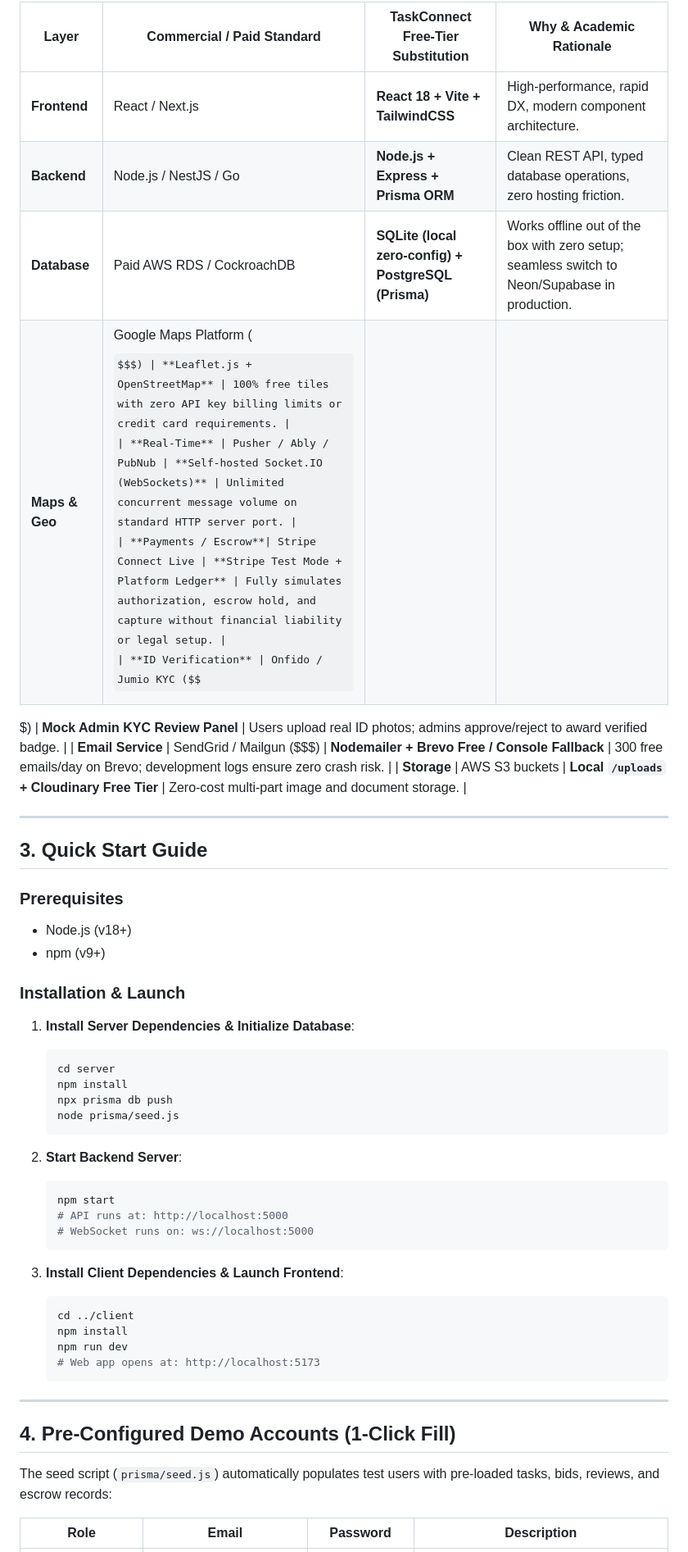
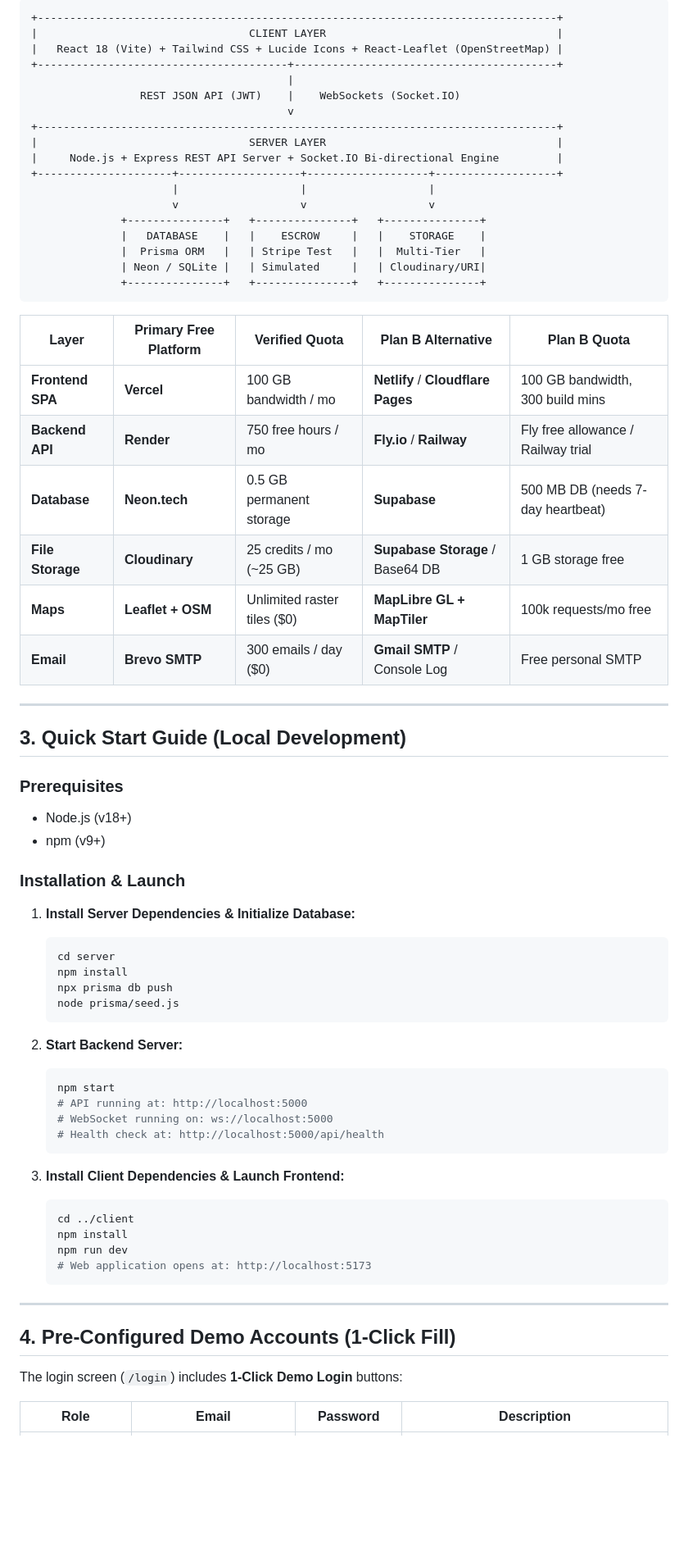
Before and after one commit to ranaumarbilal31/Get-It-Done, a Markdown page: README.md, the part around one of its changes. Shown at 82% size. GitHub-like rendering; some formulas as TeX source; blank space fills up the shorter version.

````diff
--- a/README.md
+++ b/README.md
@@ -26,19 +27,37 @@ TaskConnect is a two-sided community marketplace connecting **Posters** who need
 
-| Layer | Commercial / Paid Standard | TaskConnect Free-Tier Substitution | Why & Academic Rationale |
-|---|---|---|---|
-| **Frontend** | React / Next.js | **React 18 + Vite + TailwindCSS** | High-performance, rapid DX, modern component architecture. |
-| **Backend** | Node.js / NestJS / Go | **Node.js + Express + Prisma ORM** | Clean REST API, typed database operations, zero hosting friction. |
-| **Database** | Paid AWS RDS / CockroachDB | **SQLite (local zero-config) + PostgreSQL (Prisma)** | Works offline out of the box with zero setup; seamless switch to Neon/Supabase in production. |
-| **Maps & Geo** | Google Maps Platform ($$$) | **Leaflet.js + OpenStreetMap** | 100% free tiles with zero API key billing limits or credit card requirements. |
-| **Real-Time** | Pusher / Ably / PubNub | **Self-hosted Socket.IO (WebSockets)** | Unlimited concurrent message volume on standard HTTP server port. |
-| **Payments / Escrow**| Stripe Connect Live | **Stripe Test Mode + Platform Ledger** | Fully simulates authorization, escrow hold, and capture without financial liability or legal setup. |
-| **ID Verification** | Onfido / Jumio KYC ($$$) | **Mock Admin KYC Review Panel** | Users upload real ID photos; admins approve/reject to award verified badge. |
-| **Email Service** | SendGrid / Mailgun ($$$) | **Nodemailer + Brevo Free / Console Fallback** | 300 free emails/day on Brevo; development logs ensure zero crash risk. |
-| **Storage** | AWS S3 buckets | **Local `/uploads` + Cloudinary Free Tier** | Zero-cost multi-part image and document storage. |
+```
++---------------------------------------------------------------------------------+
+|                                 CLIENT LAYER                                    |
+|   React 18 (Vite) + Tailwind CSS + Lucide Icons + React-Leaflet (OpenStreetMap) |
++---------------------------------------+-----------------------------------------+
+                                        |
+                 REST JSON API (JWT)    |    WebSockets (Socket.IO)
+                                        v
++---------------------------------------------------------------------------------+
+|                                 SERVER LAYER                                    |
+|     Node.js + Express REST API Server + Socket.IO Bi-directional Engine         |
++---------------------+-------------------+-------------------+-------------------+
+                      |                   |                   |
+                      v                   v                   v
+              +---------------+   +---------------+   +---------------+
+              |   DATABASE    |   |    ESCROW     |   |    STORAGE    |
+              |  Prisma ORM   |   | Stripe Test   |   |  Multi-Tier   |
+              | Neon / SQLite |   | Simulated     |   | Cloudinary/URI|
+              +---------------+   +---------------+   +---------------+
+```
+
+| Layer | Primary Free Platform | Verified Quota | Plan B Alternative | Plan B Quota |
+|---|---|---|---|---|
+| **Frontend SPA** | **Vercel** | 100 GB bandwidth / mo | **Netlify** / **Cloudflare Pages** | 100 GB bandwidth, 300 build mins |
+| **Backend API** | **Render** | 750 free hours / mo | **Fly.io** / **Railway** | Fly free allowance / Railway trial |
+| **Database** | **Neon.tech** | 0.5 GB permanent storage | **Supabase** | 500 MB DB (needs 7-day heartbeat) |
+| **File Storage** | **Cloudinary** | 25 credits / mo (~25 GB) | **Supabase Storage** / Base64 DB | 1 GB storage free |
+| **Maps** | **Leaflet + OSM** | Unlimited raster tiles ($0) | **MapLibre GL + MapTiler** | 100k requests/mo free |
+| **Email** | **Brevo SMTP** | 300 emails / day ($0) | **Gmail SMTP** / Console Log | Free personal SMTP |
 
 ---
 
-## 3. Quick Start Guide
+## 3. Quick Start Guide (Local Development)
 
 ### Prerequisites
 - Node.js (v18+)
@@ -46,7 +65,7 @@ TaskConnect is a two-sided community marketplace connecting **Posters** who need
 
 ### Installation & Launch
 
-1. **Install Server Dependencies & Initialize Database**:
+1. **Install Server Dependencies & Initialize Database:**
    ```bash
    cd server
    npm install
@@ -54,26 +73,27 @@ TaskConnect is a two-sided community marketplace connecting **Posters** who need
    node prisma/seed.js
    ```
 
-2. **Start Backend Server**:
+2. **Start Backend Server:**
    ```bash
    npm start
-   # API runs at: http://localhost:5000
-   # WebSocket runs on: ws://localhost:5000
+   # API running at: http://localhost:5000
+   # WebSocket running on: ws://localhost:5000
+   # Health check at: http://localhost:5000/api/health
    ```
 
-3. **Install Client Dependencies & Launch Frontend**:
+3. **Install Client Dependencies & Launch Frontend:**
    ```bash
    cd ../client
    npm install
    npm run dev
-   # Web app opens at: http://localhost:5173
+   # Web application opens at: http://localhost:5173
    ```
 
 ---
 
 ## 4. Pre-Configured Demo Accounts (1-Click Fill)
 
-The seed script (`prisma/seed.js`) automatically populates test users with pre-loaded tasks, bids, reviews, and escrow records:
+The login screen (`/login`) includes **1-Click Demo Login** buttons:
 
 | Role | Email | Password | Description |
 |---|---|---|---|
````
Also changed, not shown: other parts of README.md (+89 -53 lines).
